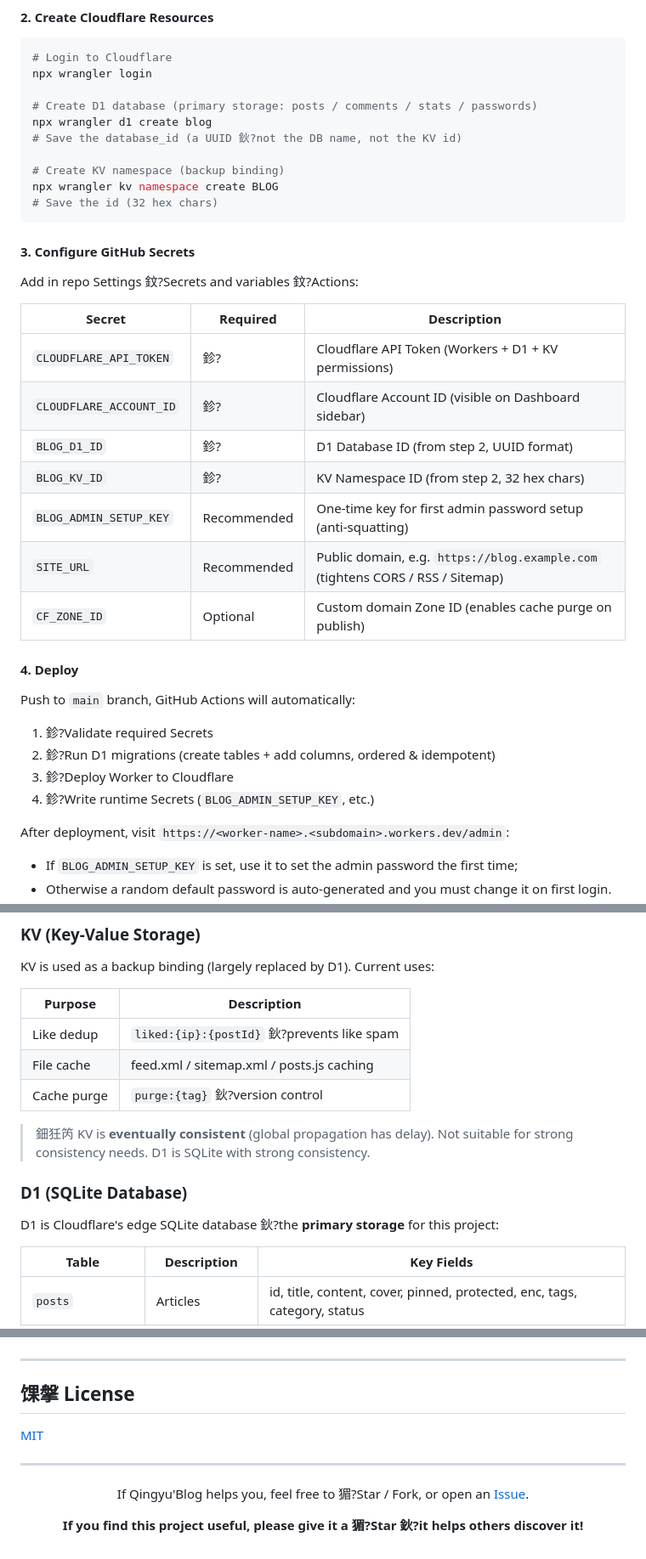
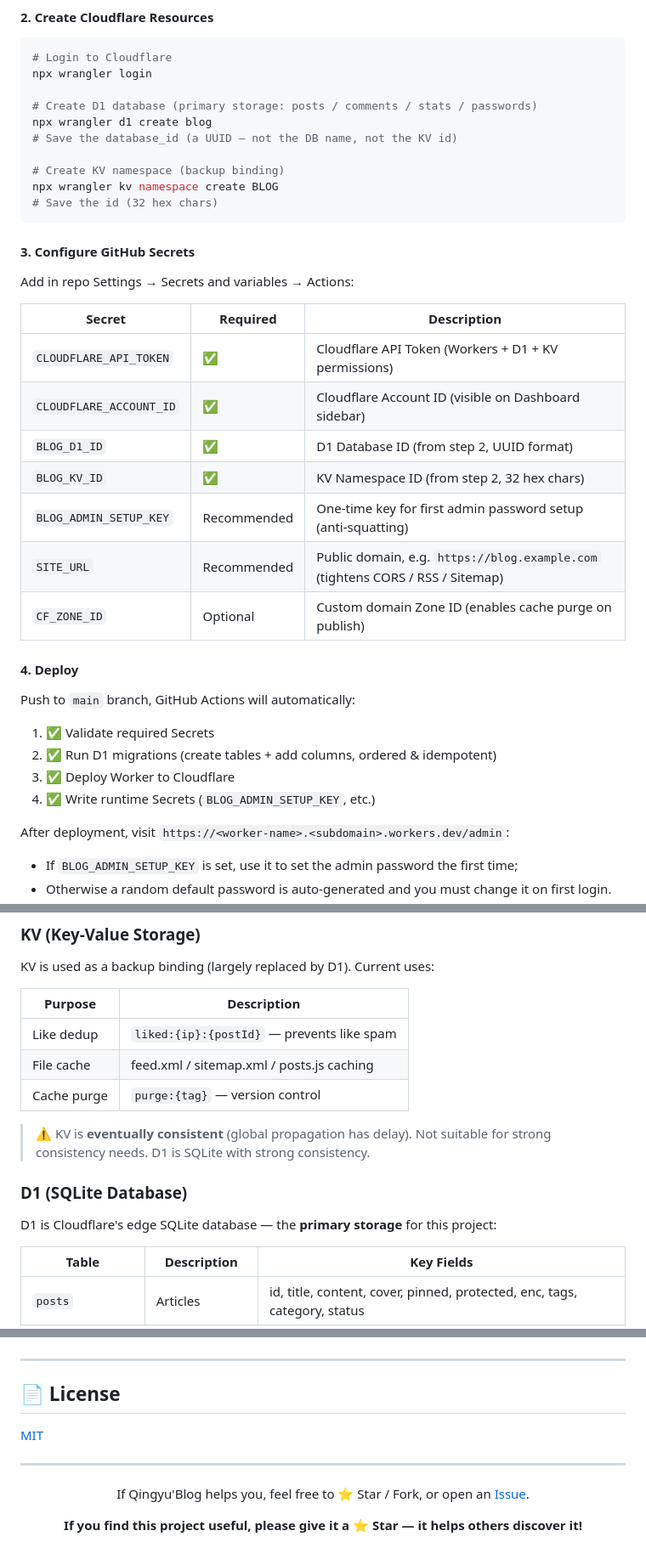
Before and after one commit to anlish01/blog, a Markdown page: README_EN.md, 3 parts joined by grey strips. Shown at 85% size. Drawn GitHub-style.

```diff
--- a/README_EN.md
+++ b/README_EN.md
@@ -239,7 +239,7 @@ npx wrangler login
 
 # Create D1 database (primary storage: posts / comments / stats / passwords)
 npx wrangler d1 create blog
-# Save the database_id (a UUID 鈥?not the DB name, not the KV id)
+# Save the database_id (a UUID — not the DB name, not the KV id)
 
 # Create KV namespace (backup binding)
 npx wrangler kv namespace create BLOG
@@ -248,14 +248,14 @@ npx wrangler kv namespace create BLOG
 
 #### 3. Configure GitHub Secrets
 
-Add in repo Settings 鈫?Secrets and variables 鈫?Actions:
+Add in repo Settings → Secrets and variables → Actions:
 
 | Secret | Required | Description |
 | --- | --- | --- |
-| `CLOUDFLARE_API_TOKEN` | 鉁?| Cloudflare API Token (Workers + D1 + KV permissions) |
-| `CLOUDFLARE_ACCOUNT_ID` | 鉁?| Cloudflare Account ID (visible on Dashboard sidebar) |
-| `BLOG_D1_ID` | 鉁?| D1 Database ID (from step 2, UUID format) |
-| `BLOG_KV_ID` | 鉁?| KV Namespace ID (from step 2, 32 hex chars) |
+| `CLOUDFLARE_API_TOKEN` | ✅ | Cloudflare API Token (Workers + D1 + KV permissions) |
+| `CLOUDFLARE_ACCOUNT_ID` | ✅ | Cloudflare Account ID (visible on Dashboard sidebar) |
+| `BLOG_D1_ID` | ✅ | D1 Database ID (from step 2, UUID format) |
+| `BLOG_KV_ID` | ✅ | KV Namespace ID (from step 2, 32 hex chars) |
 | `BLOG_ADMIN_SETUP_KEY` | Recommended | One-time key for first admin password setup (anti-squatting) |
 | `SITE_URL` | Recommended | Public domain, e.g. `https://blog.example.com` (tightens CORS / RSS / Sitemap) |
 | `CF_ZONE_ID` | Optional | Custom domain Zone ID (enables cache purge on publish) |
@@ -264,10 +264,10 @@ Add in repo Settings 鈫?Secrets and variables 鈫?Actions:
 
 Push to `main` branch, GitHub Actions will automatically:
 
-1. 鉁?Validate required Secrets
-2. 鉁?Run D1 migrations (create tables + add columns, ordered & idempotent)
-3. 鉁?Deploy Worker to Cloudflare
-4. 鉁?Write runtime Secrets (`BLOG_ADMIN_SETUP_KEY`, etc.)
+1. ✅ Validate required Secrets
+2. ✅ Run D1 migrations (create tables + add columns, ordered & idempotent)
+3. ✅ Deploy Worker to Cloudflare
+4. ✅ Write runtime Secrets (`BLOG_ADMIN_SETUP_KEY`, etc.)
 
 After deployment, visit `https://<worker-name>.<subdomain>.workers.dev/admin`:
 - If `BLOG_ADMIN_SETUP_KEY` is set, use it to set the admin password the first time;
@@ -325,15 +325,15 @@ KV is used as a backup binding (largely replaced by D1). Current uses:
 
 | Purpose | Description |
 | --- | --- |
-| Like dedup | `liked:{ip}:{postId}` 鈥?prevents like spam |
+| Like dedup | `liked:{ip}:{postId}` — prevents like spam |
 | File cache | feed.xml / sitemap.xml / posts.js caching |
-| Cache purge | `purge:{tag}` 鈥?version control |
+| Cache purge | `purge:{tag}` — version control |
 
-> 鈿狅笍 KV is **eventually consistent** (global propagation has delay). Not suitable for strong consistency needs. D1 is SQLite with strong consistency.
+> ⚠️ KV is **eventually consistent** (global propagation has delay). Not suitable for strong consistency needs. D1 is SQLite with strong consistency.
 
 ### D1 (SQLite Database)
 
-D1 is Cloudflare's edge SQLite database 鈥?the **primary storage** for this project:
+D1 is Cloudflare's edge SQLite database — the **primary storage** for this project:
 
 | Table | Description | Key Fields |
 | --- | --- | --- |
@@ -453,16 +453,16 @@ node seed.js https://your-blog.workers.dev [--token <session or write token>]
 
 ---
 
-## 馃搫 License
+## 📄 License
 
 [MIT](LICENSE)
 
 ---
 
 <p align="center">
-  If Qingyu'Blog helps you, feel free to 猸?Star / Fork, or open an <a href="https://github.com/kejiland/blog/issues">Issue</a>.
+  If Qingyu'Blog helps you, feel free to ⭐ Star / Fork, or open an <a href="https://github.com/kejiland/blog/issues">Issue</a>.
 </p>
 
 <p align="center">
-  <b>If you find this project useful, please give it a 猸?Star 鈥?it helps others discover it!</b>
+  <b>If you find this project useful, please give it a ⭐ Star — it helps others discover it!</b>
 </p>
```
Also changed, not shown: other parts of README_EN.md (+100 -100 lines), 1 other file.
